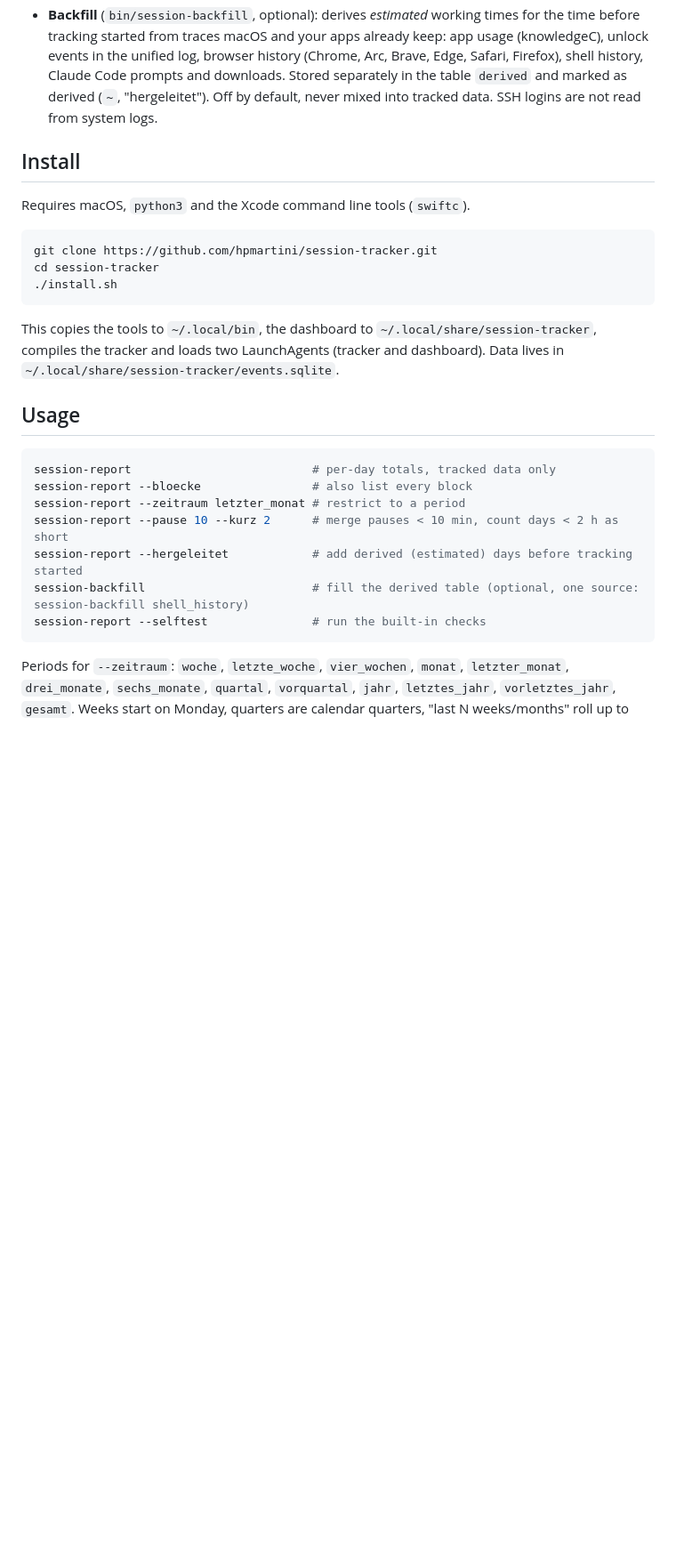
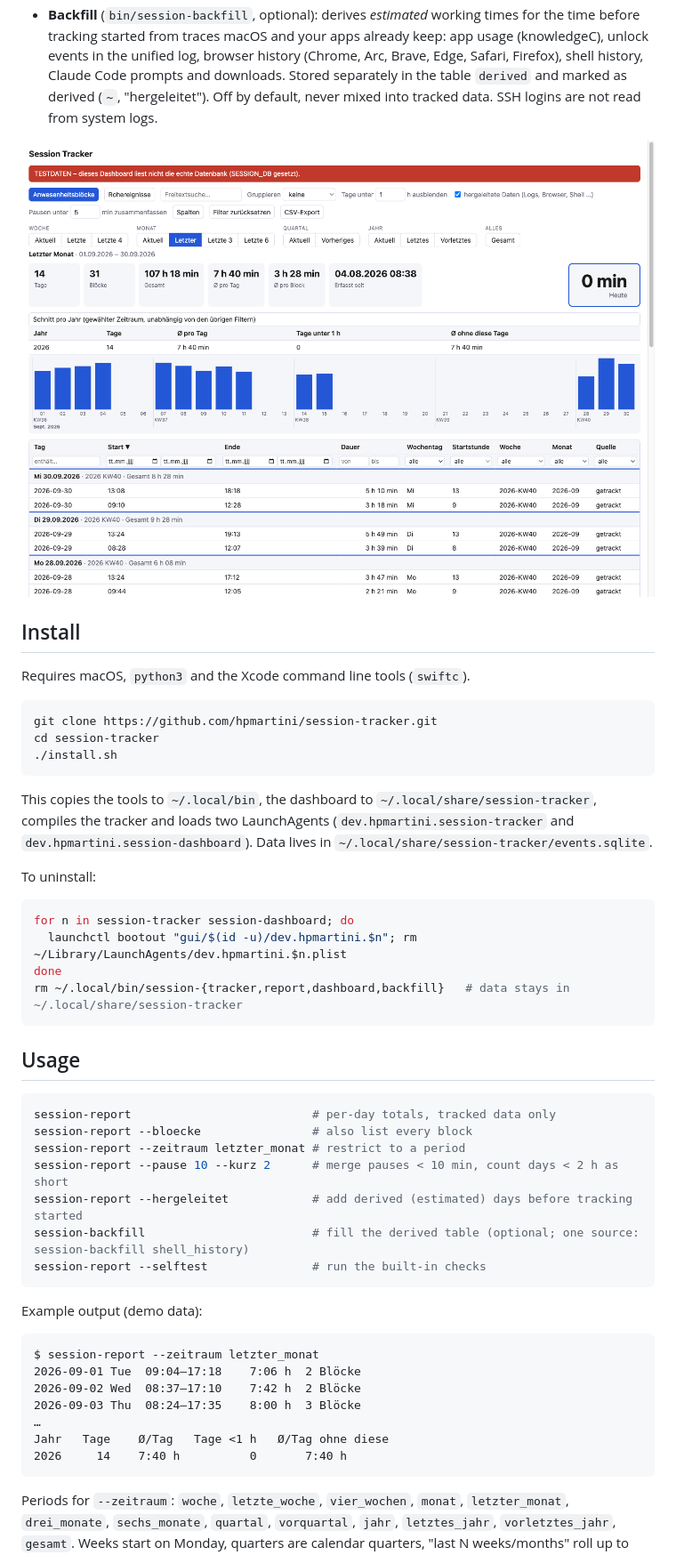
Before and after one commit to hpmartini/session-tracker, a Markdown page: README.md, the part around one of its changes. Shown at 89% size. Drawn GitHub-style; pictures changed too: docs/screenshots/dashboard-last-month.png (added); blank space fills up the shorter version.

````diff
--- a/README.md
+++ b/README.md
@@ -10,6 +18,8 @@ Presence and working-time tracker for macOS. A tiny background process records w
 - **Report** (`bin/session-report`): builds presence blocks from the events, merges pauses shorter than a threshold (default 5 min) and prints per-day totals plus a per-year table (average per day, days under a threshold, average without those days).
 - **Dashboard** (`bin/session-dashboard`, `dashboard/dashboard.html`): local web UI on `http://127.0.0.1:8765` with blocks, raw events, filters, CSV export, a "today" tile that refreshes every minute and 13 period selectors (current/previous week, month, quarter, year, last 4 weeks, last 3/6 months, all time).
 - **Backfill** (`bin/session-backfill`, optional): derives *estimated* working times for the time before tracking started from traces macOS and your apps already keep: app usage (knowledgeC), unlock events in the unified log, browser history (Chrome, Arc, Brave, Edge, Safari, Firefox), shell history, Claude Code prompts and downloads. Stored separately in the table `derived` and marked as derived (`~`, "hergeleitet"). Off by default, never mixed into tracked data. SSH logins are not read from system logs.
+
+![Dashboard, last month](docs/screenshots/dashboard-last-month.png)
 
 ## Install
 
@@ -21,7 +31,16 @@ cd session-tracker
 ./install.sh
 ```
 
-This copies the tools to `~/.local/bin`, the dashboard to `~/.local/share/session-tracker`, compiles the tracker and loads two LaunchAgents (tracker and dashboard). Data lives in `~/.local/share/session-tracker/events.sqlite`.
+This copies the tools to `~/.local/bin`, the dashboard to `~/.local/share/session-tracker`, compiles the tracker and loads two LaunchAgents (`dev.hpmartini.session-tracker` and `dev.hpmartini.session-dashboard`). Data lives in `~/.local/share/session-tracker/events.sqlite`.
+
+To uninstall:
+
+```sh
+for n in session-tracker session-dashboard; do
+  launchctl bootout "gui/$(id -u)/dev.hpmartini.$n"; rm ~/Library/LaunchAgents/dev.hpmartini.$n.plist
+done
+rm ~/.local/bin/session-{tracker,report,dashboard,backfill}   # data stays in ~/.local/share/session-tracker
+```
 
 ## Usage
 
@@ -31,8 +50,20 @@ session-report --bloecke                # also list every block
 session-report --zeitraum letzter_monat # restrict to a period
 session-report --pause 10 --kurz 2      # merge pauses < 10 min, count days < 2 h as short
 session-report --hergeleitet            # add derived (estimated) days before tracking started
-session-backfill                        # fill the derived table (optional, one source: session-backfill shell_history)
+session-backfill                        # fill the derived table (optional; one source: session-backfill shell_history)
 session-report --selftest               # run the built-in checks
 ```
 
+Example output (demo data):
+
+```text
+$ session-report --zeitraum letzter_monat
+2026-09-01 Tue  09:04–17:18    7:06 h  2 Blöcke
+2026-09-02 Wed  08:37–17:10    7:42 h  2 Blöcke
+2026-09-03 Thu  08:24–17:35    8:00 h  3 Blöcke
+…
+Jahr   Tage    Ø/Tag   Tage <1 h   Ø/Tag ohne diese
+2026     14    7:40 h          0       7:40 h
+```
+
 Periods for `--zeitraum`: `woche`, `letzte_woche`, `vier_wochen`, `monat`, `letzter_monat`, `drei_monate`, `sechs_monate`, `quartal`, `vorquartal`, `jahr`, `letztes_jahr`, `vorletztes_jahr`, `gesamt`. Weeks start on Monday, quarters are calendar quarters, "last N weeks/months" roll up to and including today. The dashboard uses the same definitions.
````
Also changed, not shown: other parts of README.md (+25 -2 lines), .github/ISSUE_TEMPLATE/bug_report.md (added, +17 -0 lines), .github/ISSUE_TEMPLATE/feature_request.md (added, +11 -0 lines), .github/PULL_REQUEST_TEMPLATE.md (added, +7 -0 lines), CHANGELOG.md (added, +23 -0 lines), CODE_OF_CONDUCT.md (added, +13 -0 lines), CONTRIBUTING.md (added, +29 -0 lines), SECURITY.md (added, +16 -0 lines), docs/screenshots/dashboard-overview.png (added), 2 other files.
